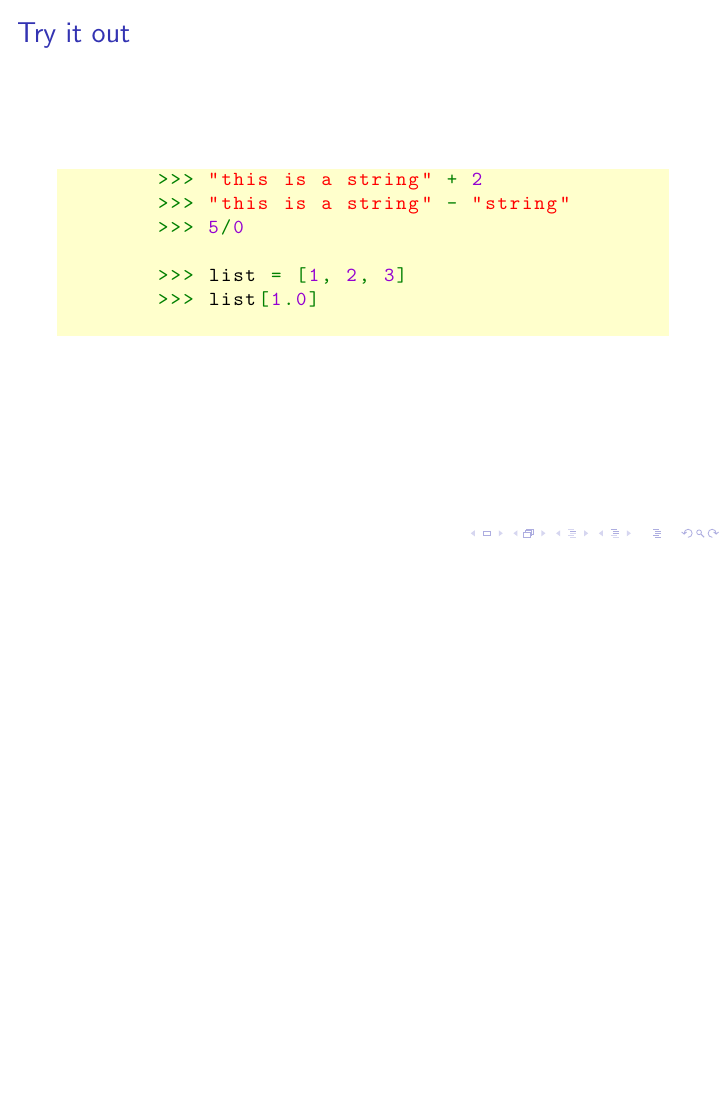
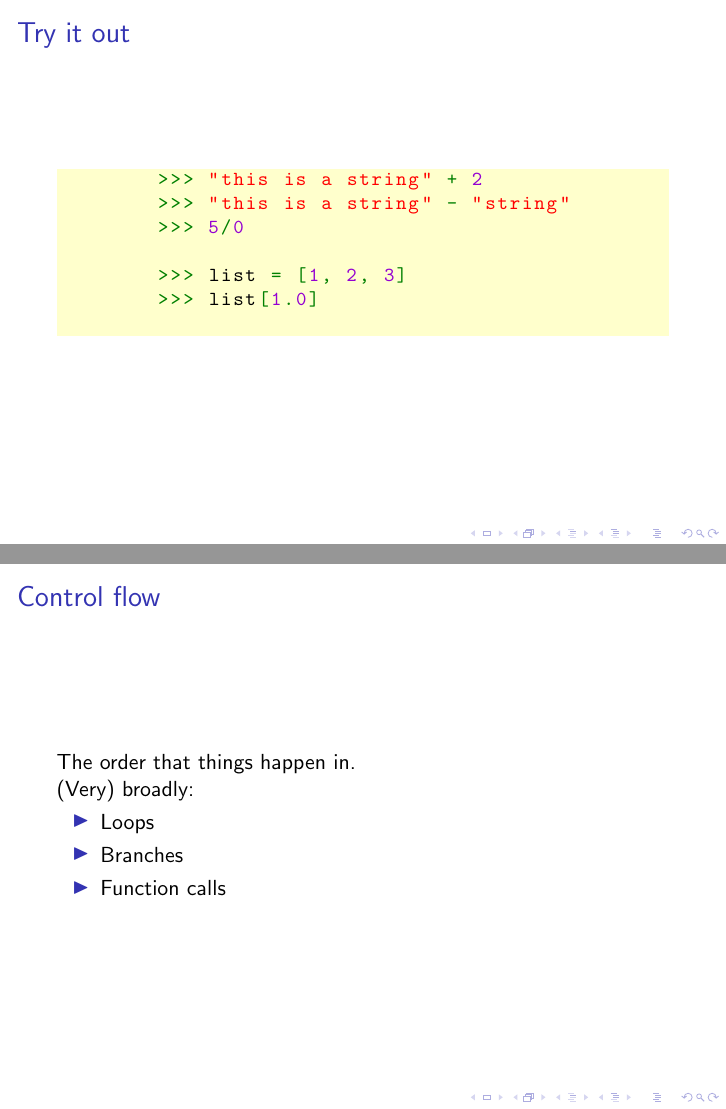
Before and after one commit to Fedjmike/cucats-python, LaTeX slides (python-workshop-1.tex): page 44 of 70 before the commit and pages 44 and 46 of 72 after it, the two joined at a grey line, the shorter picture padded with empty space. Compiled offline with pdfLaTeX.

Commit message:
Control flow

```diff
--- a/python-workshop-1.tex
+++ b/python-workshop-1.tex
@@ -359,6 +359,21 @@
 	\end{frame}
 
 	\begin{frame}[fragile]
+		\frametitle{Control flow}
+		The order that things happen in.
+
+		\pause
+
+		(Very) broadly:
+		\begin{itemize}
+			\item Loops
+			\item Branches
+			\item Function calls
+		\end{itemize}
+
+	\end{frame}
+
+	\begin{frame}[fragile]
 		\frametitle{`for' loops}
 
 		\begin{columns}[c]
```
